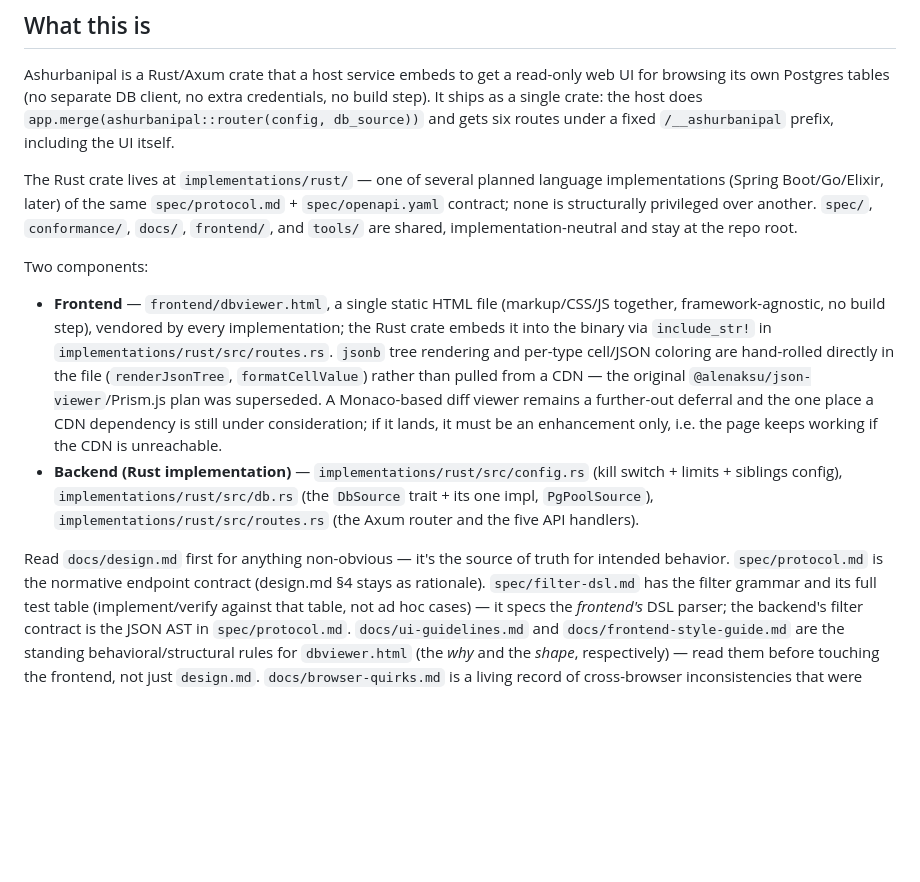
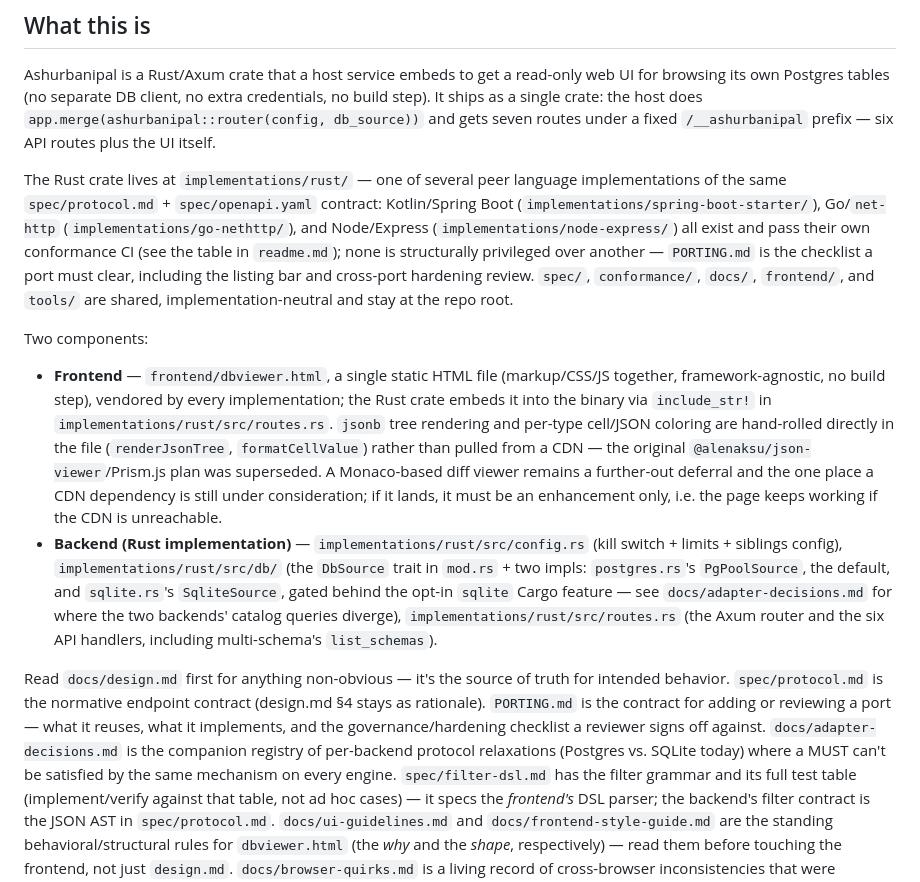
Before and after one commit to mt-empty/ashurbanipal, a Markdown page: CLAUDE.md, the part around one of its changes. GitHub-like rendering; blank space fills up the shorter version.

```diff
--- a/CLAUDE.md
+++ b/CLAUDE.md
@@ -20,13 +20,20 @@ Ashurbanipal is a Rust/Axum crate that a host service embeds to get a
 read-only web UI for browsing its own Postgres tables (no separate DB
 client, no extra credentials, no build step). It ships as a single crate:
 the host does `app.merge(ashurbanipal::router(config, db_source))` and gets
-six routes under a fixed `/__ashurbanipal` prefix, including the UI itself.
+seven routes under a fixed `/__ashurbanipal` prefix — six API routes plus
+the UI itself.
 
-The Rust crate lives at `implementations/rust/` — one of several planned
-language implementations (Spring Boot/Go/Elixir, later) of the same
-`spec/protocol.md` + `spec/openapi.yaml` contract; none is structurally
-privileged over another. `spec/`, `conformance/`, `docs/`, `frontend/`,
-and `tools/` are shared, implementation-neutral and stay at the repo root.
+The Rust crate lives at `implementations/rust/` — one of several peer
+language implementations of the same `spec/protocol.md` +
+`spec/openapi.yaml` contract: Kotlin/Spring Boot
+(`implementations/spring-boot-starter/`), Go/`net-http`
+(`implementations/go-nethttp/`), and Node/Express
+(`implementations/node-express/`) all exist and pass their own conformance
+CI (see the table in `readme.md`); none is structurally privileged over
+another — `PORTING.md` is the checklist a port must clear, including the
+listing bar and cross-port hardening review. `spec/`, `conformance/`,
+`docs/`, `frontend/`, and `tools/` are shared, implementation-neutral and
+stay at the repo root.
 
 Two components:
 - **Frontend** — `frontend/dbviewer.html`, a single static HTML file
@@ -41,14 +48,22 @@ Two components:
   lands, it must be an enhancement only, i.e. the page keeps working if
   the CDN is unreachable.
 - **Backend (Rust implementation)** — `implementations/rust/src/config.rs`
-  (kill switch + limits + siblings config), `implementations/rust/src/db.rs`
-  (the `DbSource` trait + its one impl, `PgPoolSource`),
-  `implementations/rust/src/routes.rs` (the Axum router and the five API
-  handlers).
+  (kill switch + limits + siblings config), `implementations/rust/src/db/`
+  (the `DbSource` trait in `mod.rs` + two impls: `postgres.rs`'s
+  `PgPoolSource`, the default, and `sqlite.rs`'s `SqliteSource`, gated
+  behind the opt-in `sqlite` Cargo feature — see `docs/adapter-decisions.md`
+  for where the two backends' catalog queries diverge),
+  `implementations/rust/src/routes.rs` (the Axum router and the six API
+  handlers, including multi-schema's `list_schemas`).
 
 Read `docs/design.md` first for anything non-obvious — it's the source of
 truth for intended behavior. `spec/protocol.md` is the normative endpoint
-contract (design.md §4 stays as rationale). `spec/filter-dsl.md` has the
+contract (design.md §4 stays as rationale). `PORTING.md` is the contract
+for adding or reviewing a port — what it reuses, what it implements, and
+the governance/hardening checklist a reviewer signs off against.
+`docs/adapter-decisions.md` is the companion registry of per-backend
+protocol relaxations (Postgres vs. SQLite today) where a MUST can't be
+satisfied by the same mechanism on every engine. `spec/filter-dsl.md` has the
 filter grammar and its full test table (implement/verify against that
 table, not ad hoc cases) — it specs the *frontend's* DSL parser; the
 backend's filter contract is the JSON AST in `spec/protocol.md`. `docs/ui-guidelines.md` and `docs/frontend-style-guide.md` are the
```
Also changed, not shown: other parts of CLAUDE.md (+28 -15 lines).
